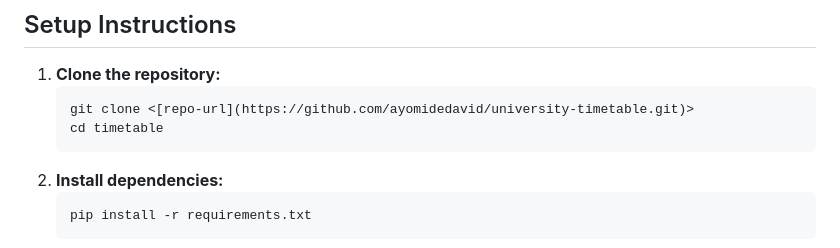
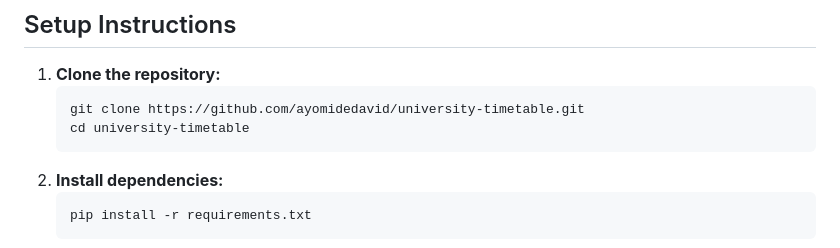
Before and after one commit to ayomidedavid/university-timetable, a Markdown page: readme.md, the part around the change. Drawn GitHub-style.

````diff
--- a/readme.md
+++ b/readme.md
@@ -46,8 +46,8 @@ The uploaded CSV should contain columns for:
 
 1. **Clone the repository:**
    ```sh
-   git clone <[repo-url](https://github.com/ayomidedavid/university-timetable.git)>
-   cd timetable
+   git clone https://github.com/ayomidedavid/university-timetable.git
+   cd university-timetable
    ```
 2. **Install dependencies:**
    ```sh
````
